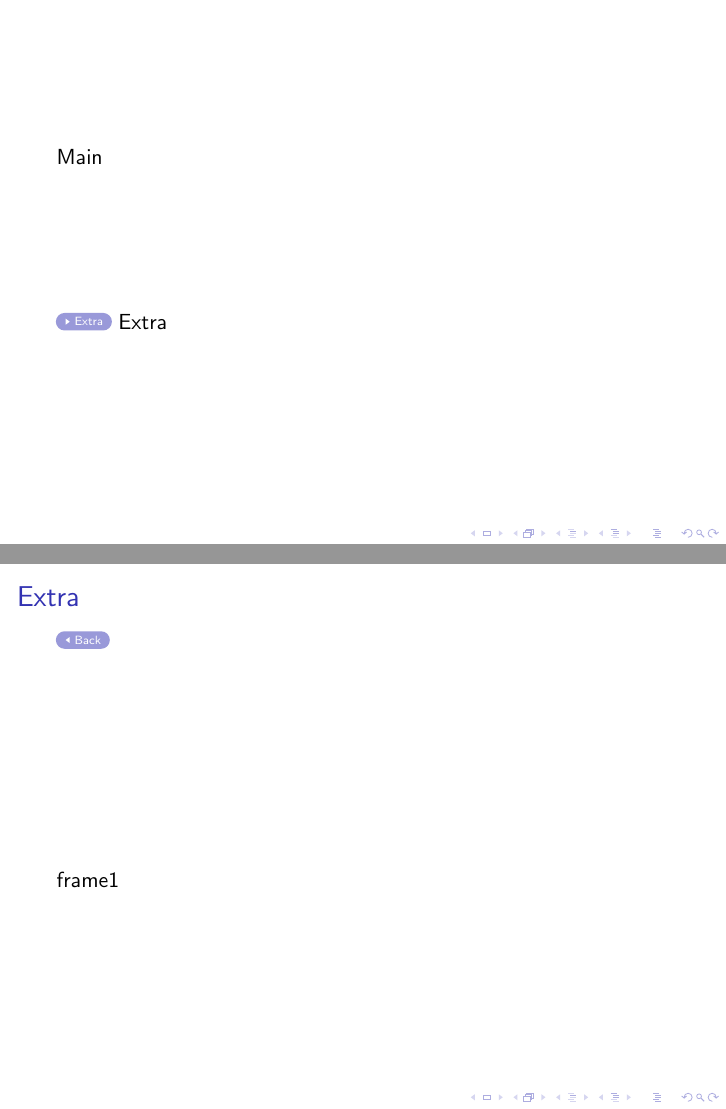
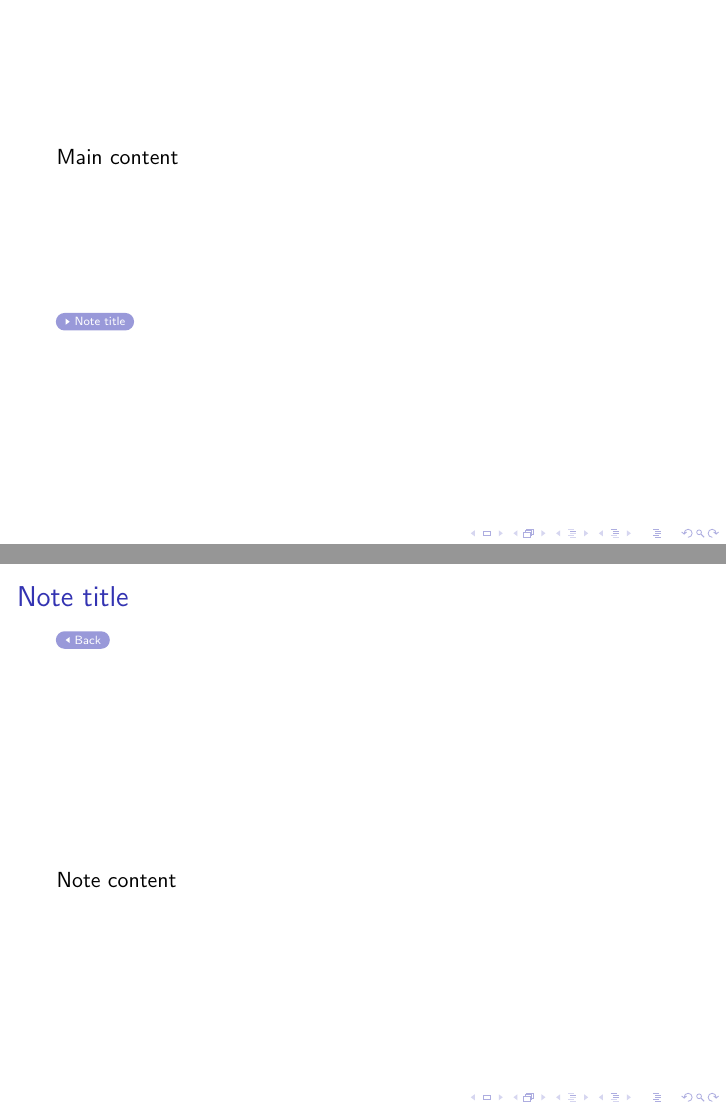
Before and after one commit to csemken/beamerappendixnote, LaTeX slides (examples.tex): pages 1 and 2 of 2, joined at a grey line. Compiled offline with pdfLaTeX.

Commit message:
automatic backref label

```diff
--- a/examples.tex
+++ b/examples.tex
@@ -1,15 +1,14 @@
 \documentclass{beamer}
 \usepackage{beamerappendixnote}
 
-
 \begin{document}
 
-\begin{frame} \label{frame1}
-	Main
+\begin{frame}
+	Main content
 
 	\vfill
-	\appxnote{Extra}{frame1}{
-		Extra
+	\appxnote{Note title}{
+		Note content
 	}
 \end{frame}
 
```
Also changed, not shown: 2 other files.
